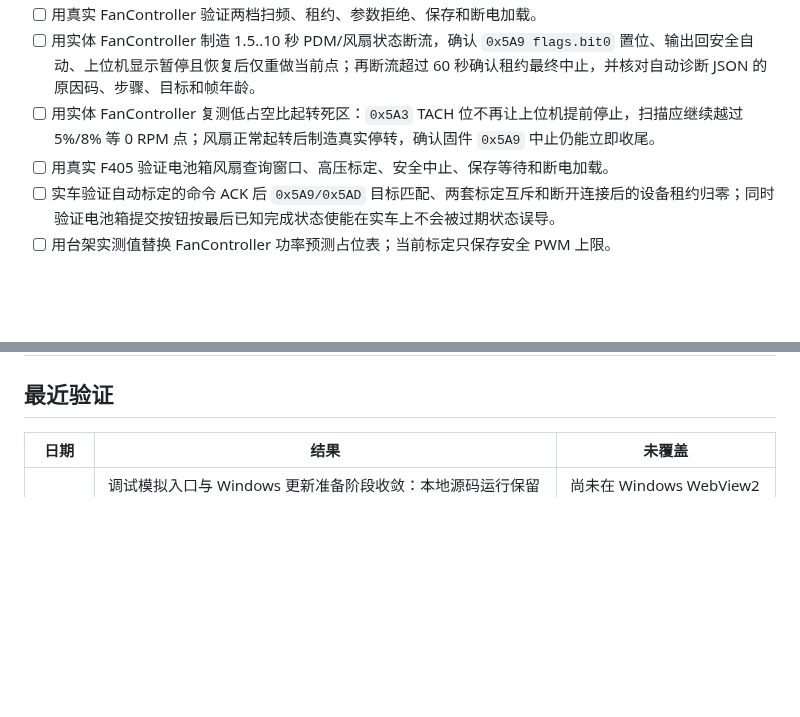
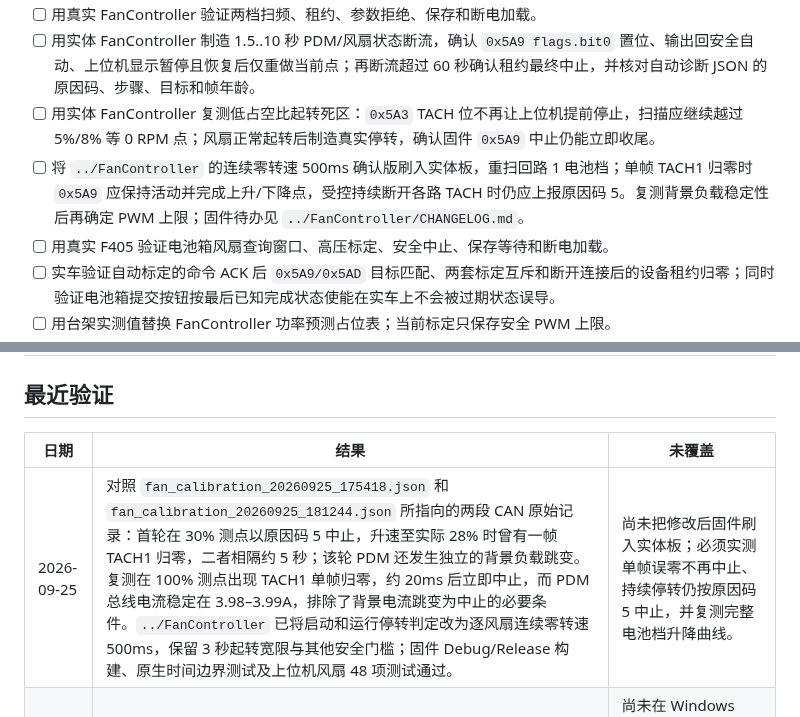
Before and after one commit to BITFSAE/can-host, a Markdown page: todo.md, 2 parts joined by grey strips. Rendered like a GitHub page; blank space fills up the shorter version.

```diff
--- a/todo.md
+++ b/todo.md
@@ -44,6 +44,7 @@
 - [ ] 用真实 FanController 验证两档扫频、租约、参数拒绝、保存和断电加载。
 - [ ] 用实体 FanController 制造 1.5..10 秒 PDM/风扇状态断流，确认 `0x5A9 flags.bit0` 置位、输出回安全自动、上位机显示暂停且恢复后仅重做当前点；再断流超过 60 秒确认租约最终中止，并核对自动诊断 JSON 的原因码、步骤、目标和帧年龄。
 - [ ] 用实体 FanController 复测低占空比起转死区：`0x5A3` TACH 位不再让上位机提前停止，扫描应继续越过 5%/8% 等 0 RPM 点；风扇正常起转后制造真实停转，确认固件 `0x5A9` 中止仍能立即收尾。
+- [ ] 将 `../FanController` 的连续零转速 500ms 确认版刷入实体板，重扫回路 1 电池档；单帧 TACH1 归零时 `0x5A9` 应保持活动并完成上升/下降点，受控持续断开各路 TACH 时仍应上报原因码 5。复测背景负载稳定性后再确定 PWM 上限；固件待办见 `../FanController/CHANGELOG.md`。
 - [ ] 用真实 F405 验证电池箱风扇查询窗口、高压标定、安全中止、保存等待和断电加载。
 - [ ] 实车验证自动标定的命令 ACK 后 `0x5A9/0x5AD` 目标匹配、两套标定互斥和断开连接后的设备租约归零；同时验证电池箱提交按钮按最后已知完成状态使能在实车上不会被过期状态误导。
 - [ ] 用台架实测值替换 FanController 功率预测占位表；当前标定只保存安全 PWM 上限。
@@ -75,6 +76,7 @@
 
 | 日期 | 结果 | 未覆盖 |
 |---|---|---|
+| 2026-09-25 | 对照 `fan_calibration_20260925_175418.json` 和 `fan_calibration_20260925_181244.json` 所指向的两段 CAN 原始记录：首轮在 30% 测点以原因码 5 中止，升速至实际 28% 时曾有一帧 TACH1 归零，二者相隔约 5 秒；该轮 PDM 还发生独立的背景负载跳变。复测在 100% 测点出现 TACH1 单帧归零，约 20ms 后立即中止，而 PDM 总线电流稳定在 3.98–3.99A，排除了背景电流跳变为中止的必要条件。`../FanController` 已将启动和运行停转判定改为逐风扇连续零转速 500ms，保留 3 秒起转宽限与其他安全门槛；固件 Debug/Release 构建、原生时间边界测试及上位机风扇 48 项测试通过。 | 尚未把修改后固件刷入实体板；必须实测单帧误零不再中止、持续停转仍按原因码 5 中止，并复测完整电池档升降曲线。 |
 | 2026-09-21 | 调试模拟入口与 Windows 更新准备阶段收敛：本地源码运行保留“调试模拟”，Windows/macOS 冻结包默认隐藏入口、后端拒绝模拟模式，macOS 规格排除整车模拟器；更新下载不再同步清理旧解压目录，更新包先于独立校验文件请求，连接/下载/校验信息/校验/解压分别显示且不可量化阶段不再显示假 0%。全量 334 项测试通过（1 项平台跳过），全部 JavaScript 语法、Python 编译、差异检查及完整依赖环境源码打包自检通过。 | 尚未在 Windows WebView2 发布包复测首次下载等待时间、Defender 开启时的阶段切换和真实更新安装；两个冻结发布包的“调试模拟”隐藏与后端拒绝待下一轮双平台产物自检。 |
 | 2026-09-21 | 发布 v0.9.16：单通道轮换与接反交换后端原子化、CAN 连接设置弹窗与底栏重排三项变更打包发布。发布前本机全量 332 项测试通过（1 项平台跳过），Python/JavaScript 语法与差异检查通过；GitHub 主分支 CI、Windows/macOS 构建、GitHub Release 和 CNB 同步全部成功，GitHub 与 CNB 更新频道均为 7 个附件，macOS 更新 ZIP 的 CNB 匿名下载 SHA-256 与发布校验文件一致。 | 未在实体 PCAN 上验证轮换与交换的驱动释放/重连时序、失败回滚和自动留档收尾；交换弹窗的浏览器交互与窄窗口排版未实测。 |
 | 2026-09-21 | 单通道轮换免手动断开与接反一键交换：同通道冲突从后端拒绝改为同一把连接锁内先断后连，成功按普通状态提示，目标连接失败自动恢复原连接；接反交换改为后端原子流程，执行前再次核对双向证据并拒绝中止两类风扇标定，任一路重连失败时回滚 CAN1/CANB 原连接，全部成功后才保存新分配。全量 332 项测试通过（1 项平台跳过），新增双向接管、单路失败恢复、交换成功、标定占用拒绝与部分失败双路回滚测试；Python/JavaScript 语法和差异检查通过。 | 未在实体 PCAN 上验证切换、交换与失败回滚的驱动释放/重连时序和自动留档收尾；交换按钮的浏览器交互与弹窗排版未截图验证。 |
```
Also changed, not shown: DOC/风扇标定与手动调试指南.md (+1 -1 lines).
